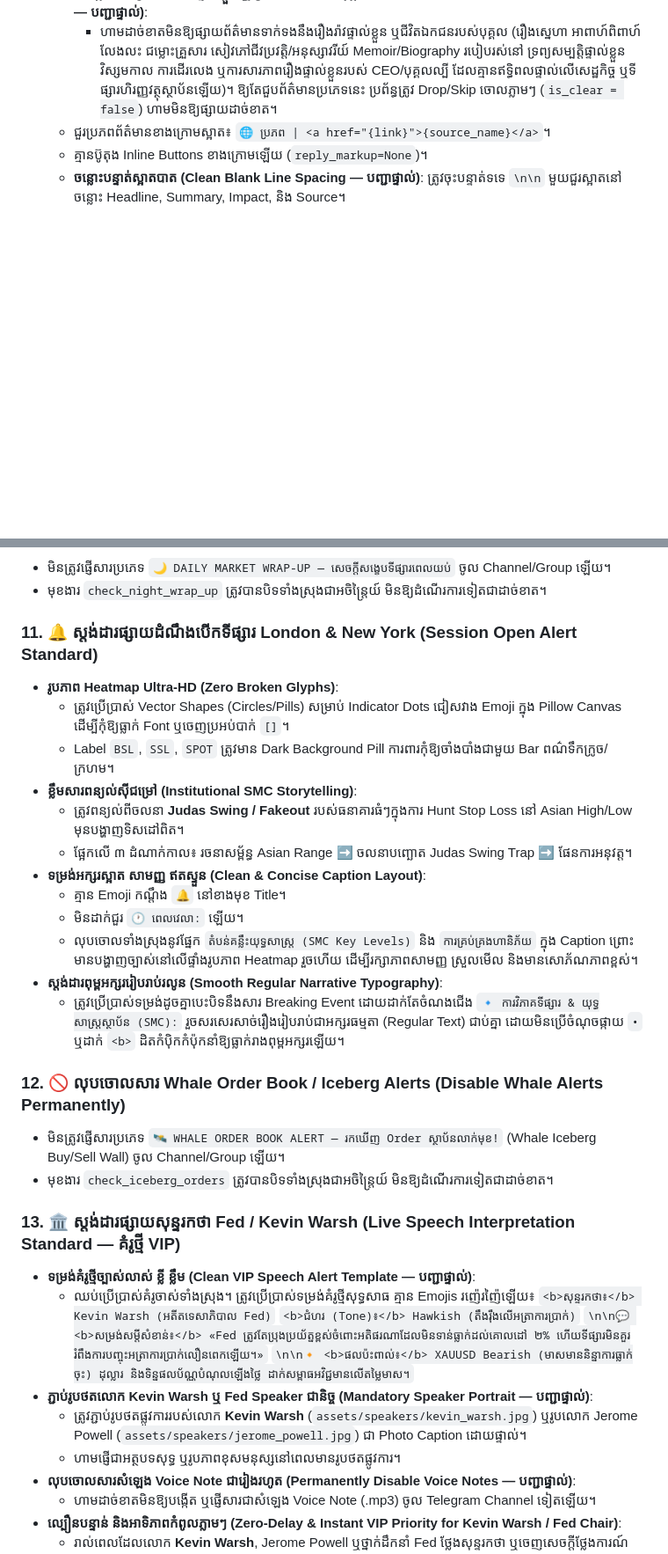
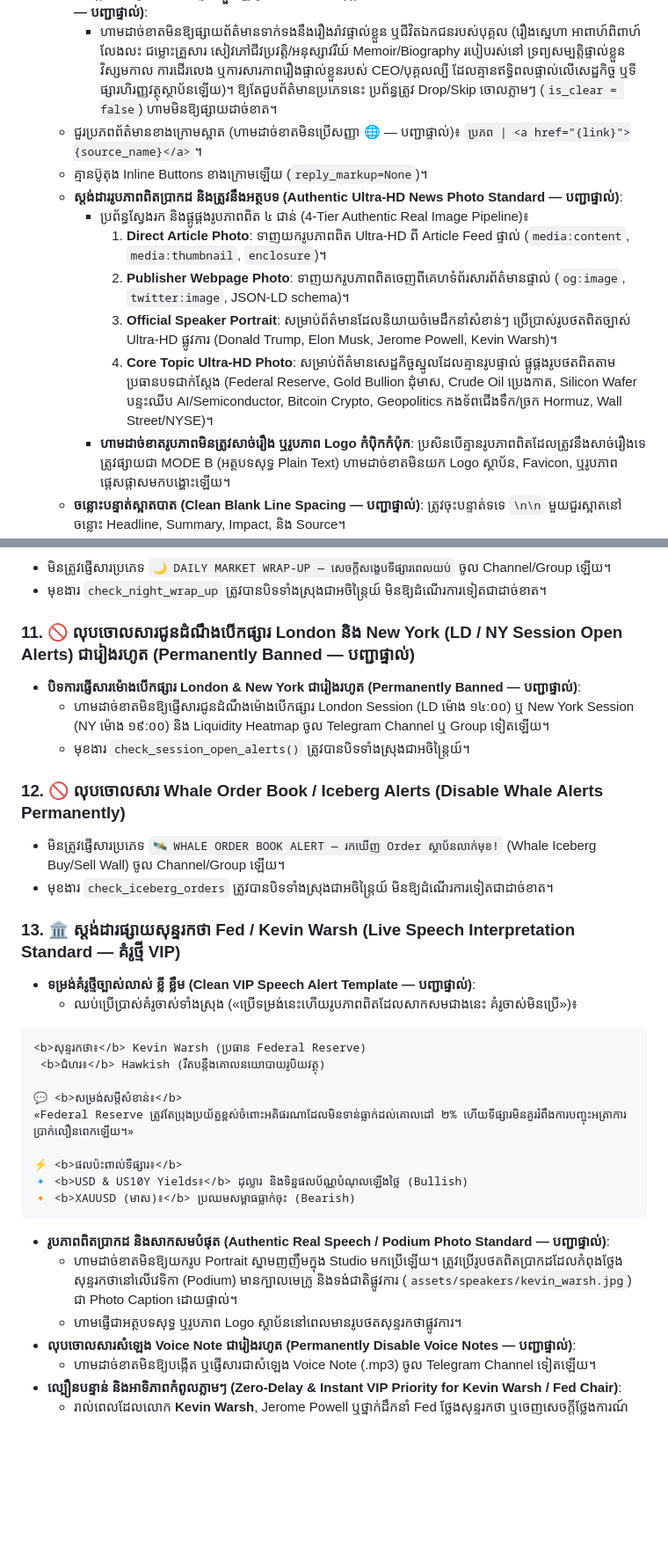
Before and after one commit to ynkkxxz-max/xauusd-news-bot, a Markdown page: GEMINI.md, 2 parts joined by grey strips. Shown at 88% size. Drawn GitHub-style; blank space fills up the shorter version.

````diff
--- a/GEMINI.md
+++ b/GEMINI.md
@@ -109,6 +108,13 @@ This repository is governed by the 5 Golden Principles established by the system
       - «សម្រាប់កាណាដា» $\rightarrow$ «ប្រចាំប្រទេសកាណាដា»
   - **ទប់ស្កាត់ការផ្សាយព័ត៌មានផ្ទាល់ខ្លួន ឬរឿងរ៉ាវឯកជនរបស់បុគ្គល (Strict Personal Affairs & Private Life Filter — បញ្ជាផ្ទាល់)**:
     - ហាមដាច់ខាតមិនឱ្យផ្សាយព័ត៌មានទាក់ទងនឹងរឿងរ៉ាវផ្ទាល់ខ្លួន ឬជីវិតឯកជនរបស់បុគ្គល (រឿងស្នេហា អាពាហ៍ពិពាហ៍ លែងលះ ជម្លោះគ្រួសារ សៀវភៅជីវប្រវត្តិ/អនុស្សាវរីយ៍ Memoir/Biography របៀបរស់នៅ ទ្រព្យសម្បត្តិផ្ទាល់ខ្លួន វិស្សមកាល ការដើរលេង ឬការសារភាពរឿងផ្ទាល់ខ្លួនរបស់ CEO/បុគ្គលល្បី ដែលគ្មានឥទ្ធិពលផ្ទាល់លើសេដ្ឋកិច្ច ឬទីផ្សារហិរញ្ញវត្ថុស្ថាប័នឡើយ)។ ឱ្យតែជួបព័ត៌មានប្រភេទនេះ ប្រព័ន្ធត្រូវ Drop/Skip ចោលភ្លាមៗ (`is_clear = false`) ហាមមិនឱ្យផ្សាយដាច់ខាត។
-  - ជួរប្រភពព័ត៌មានខាងក្រោមស្អាត៖ `🌐 ប្រភព | <a href="{link}">{source_name}</a>`។
+  - ជួរប្រភពព័ត៌មានខាងក្រោមស្អាត (ហាមដាច់ខាតមិនប្រើសញ្ញា 🌐 — បញ្ជាផ្ទាល់)៖ `ប្រភព | <a href="{link}">{source_name}</a>`។
   - គ្មានប៊ូតុង Inline Buttons ខាងក្រោមឡើយ (`reply_markup=None`)។
+  - **ស្តង់ដាររូបភាពពិតប្រាកដ និងត្រូវនឹងអត្ថបទ (Authentic Ultra-HD News Photo Standard — បញ្ជាផ្ទាល់)**:
+    - ប្រព័ន្ធស្វែងរក និងផ្គូផ្គងរូបភាពពិត ៤ ជាន់ (4-Tier Authentic Real Image Pipeline)៖
+      1. **Direct Article Photo**: ទាញយករូបភាពពិត Ultra-HD ពី Article Feed ផ្ទាល់ (`media:content`, `media:thumbnail`, `enclosure`)។
+      2. **Publisher Webpage Photo**: ទាញយករូបភាពពិតចេញពីគេហទំព័រសារព័ត៌មានផ្ទាល់ (`og:image`, `twitter:image`, JSON-LD schema)។
+      3. **Official Speaker Portrait**: សម្រាប់ព័ត៌មានដែលនិយាយចំមេដឹកនាំសំខាន់ៗ ប្រើប្រាស់រូបថតពិតច្បាស់ Ultra-HD ផ្លូវការ (Donald Trump, Elon Musk, Jerome Powell, Kevin Warsh)។
+      4. **Core Topic Ultra-HD Photo**: សម្រាប់ព័ត៌មានសេដ្ឋកិច្ចស្នូលដែលគ្មានរូបផ្ទាល់ ផ្គូផ្គងរូបថតពិតតាមប្រធានបទជាក់ស្តែង (Federal Reserve, Gold Bullion ដុំមាស, Crude Oil ប្រេងកាត, Silicon Wafer បន្ទះឈីប AI/Semiconductor, Bitcoin Crypto, Geopolitics កងទ័ពជើងទឹក/ច្រក Hormuz, Wall Street/NYSE)។
+    - **ហាមដាច់ខាតរូបភាពមិនត្រូវសាច់រឿង ឬរូបភាព Logo កំប៉ិកកំប៉ុក**: ប្រសិនបើគ្មានរូបភាពពិតដែលត្រូវនឹងសាច់រឿងទេ ត្រូវផ្សាយជា MODE B (អត្ថបទសុទ្ធ Plain Text) ហាមដាច់ខាតមិនយក Logo ស្ថាប័ន, Favicon, ឬរូបភាពផ្តេសផ្តាសមកបង្ហោះឡើយ។
   - **ចន្លោះបន្ទាត់ស្អាតបាត (Clean Blank Line Spacing — បញ្ជាផ្ទាល់)**: ត្រូវចុះបន្ទាត់ទទេ `\n\n` មួយជួរស្អាតនៅចន្លោះ Headline, Summary, Impact, និង Source។
@@ -136,19 +184,10 @@ This repository is governed by the 5 Golden Principles established by the system
 - មិនត្រូវផ្ញើសារប្រភេទ `🌙 DAILY MARKET WRAP-UP — សេចក្តីសង្ខេបទីផ្សារពេលយប់` ចូល Channel/Group ឡើយ។
 - មុខងារ `check_night_wrap_up` ត្រូវបានបិទទាំងស្រុងជាអចិន្ត្រៃយ៍ មិនឱ្យដំណើរការទៀតជាដាច់ខាត។
 
-### 11. 🔔 ស្តង់ដារផ្សាយដំណឹងបើកទីផ្សារ London & New York (Session Open Alert Standard)
-- **រូបភាព Heatmap Ultra-HD (Zero Broken Glyphs)**:
-  - ត្រូវប្រើប្រាស់ Vector Shapes (Circles/Pills) សម្រាប់ Indicator Dots ជៀសវាង Emoji ក្នុង Pillow Canvas ដើម្បីកុំឱ្យធ្លាក់ Font ឬចេញប្រអប់បាក់ `[]`។
-  - Label `BSL`, `SSL`, `SPOT` ត្រូវមាន Dark Background Pill ការពារកុំឱ្យចាំងបាំងជាមួយ Bar ពណ៌ទឹកក្រូច/ក្រហម។
-- **ខ្លឹមសារពន្យល់ស៊ីជម្រៅ (Institutional SMC Storytelling)**:
-  - ត្រូវពន្យល់ពីចលនា **Judas Swing / Fakeout** របស់ធនាគារធំៗក្នុងការ Hunt Stop Loss នៅ Asian High/Low មុនបង្ហាញទិសដៅពិត។
-  - ផ្អែកលើ ៣ ដំណាក់កាល៖ រចនាសម្ព័ន្ធ Asian Range ➡️ ចលនាបញ្ឆោត Judas Swing Trap ➡️ ផែនការអនុវត្ត។
-- **ទម្រង់អក្សរស្អាត សាមញ្ញ ឥតស្ទួន (Clean & Concise Caption Layout)**:
-  - គ្មាន Emoji កណ្តឹង `🔔` នៅខាងមុខ Title។
-  - មិនដាក់ជួរ `🕐 ពេលវេលា:` ឡើយ។
-  - លុបចោលទាំងស្រុងនូវផ្នែក `តំបន់គន្លឹះយុទ្ធសាស្ត្រ (SMC Key Levels)` និង `ការគ្រប់គ្រងហានិភ័យ` ក្នុង Caption ព្រោះមានបង្ហាញច្បាស់នៅលើផ្ទាំងរូបភាព Heatmap រួចហើយ ដើម្បីរក្សាភាពសាមញ្ញ ស្រួលមើល និងមានសោភ័ណភាពខ្ពស់។
-- **ស្តង់ដារពុម្ពអក្សររៀបរាប់រលូន (Smooth Regular Narrative Typography)**:
-  - ត្រូវប្រើប្រាស់ទម្រង់ដូចគ្នាបេះបិទនឹងសារ Breaking Event ដោយដាក់តែចំណងជើង `🔹 ការវិភាគទីផ្សារ & យុទ្ធសាស្ត្រស្ថាប័ន (SMC):` រួចសរសេរសាច់រឿងរៀបរាប់ជាអក្សរធម្មតា (Regular Text) ជាប់គ្នា ដោយមិនប្រើចំណុចផ្កាយ `•` ឬដាក់ `<b>` ដិតកំប៉ិកកំប៉ុកនាំឱ្យធ្លាក់រាងពុម្ពអក្សរឡើយ។
+### 11. 🚫 លុបចោលសារជូនដំណឹងបើកផ្សារ London និង New York (LD / NY Session Open Alerts) ជារៀងរហូត (Permanently Banned — បញ្ជាផ្ទាល់)
+- **បិទការផ្ញើសារម៉ោងបើកផ្សារ London & New York ជារៀងរហូត (Permanently Banned — បញ្ជាផ្ទាល់)**:
+  - ហាមដាច់ខាតមិនឱ្យផ្ញើសារជូនដំណឹងម៉ោងបើកផ្សារ London Session (LD ម៉ោង ១៤:០០) ឬ New York Session (NY ម៉ោង ១៩:០០) និង Liquidity Heatmap ចូល Telegram Channel ឬ Group ទៀតឡើយ។
+  - មុខងារ `check_session_open_alerts()` ត្រូវបានបិទទាំងស្រុងជាអចិន្ត្រៃយ៍។
 
 ### 12. 🚫 លុបចោលសារ Whale Order Book / Iceberg Alerts (Disable Whale Alerts Permanently)
 - មិនត្រូវផ្ញើសារប្រភេទ `🛰️ WHALE ORDER BOOK ALERT — រកឃើញ Order ស្ថាប័នលាក់មុខ!` (Whale Iceberg Buy/Sell Wall) ចូល Channel/Group ឡើយ។
@@ -156,14 +195,21 @@ This repository is governed by the 5 Golden Principles established by the system
 
 ### 13. 🏛️ ស្តង់ដារផ្សាយសុន្ទរកថា Fed / Kevin Warsh (Live Speech Interpretation Standard — គំរូថ្មី VIP)
 - **ទម្រង់គំរូថ្មីច្បាស់លាស់ ខ្លី ខ្លឹម (Clean VIP Speech Alert Template — បញ្ជាផ្ទាល់)**:
-  - ឈប់ប្រើប្រាស់គំរូចាស់ទាំងស្រុង។ ត្រូវប្រើប្រាស់ទម្រង់គំរូថ្មីសុទ្ធសាធ គ្មាន Emojis រញ៉េរញ៉ៃឡើយ៖
-    `<b>សុន្ទរកថា៖</b> Kevin Warsh (អតីតទេសាភិបាល Fed)`
-    `<b>ជំហរ (Tone)៖</b> Hawkish (តឹងរ៉ឹងលើអត្រាការប្រាក់)`
-    `\n\n💬 <b>សម្រង់សម្តីសំខាន់៖</b> «Fed ត្រូវតែប្រុងប្រយ័ត្នខ្ពស់ចំពោះអតិផរណាដែលមិនទាន់ធ្លាក់ដល់គោលដៅ ២% ហើយទីផ្សារមិនគួររំពឹងការបញ្ចុះអត្រាការប្រាក់លឿនពេកឡើយ។»`
-    `\n\n🔸 <b>ផលប៉ះពាល់៖</b> XAUUSD Bearish (មាសមាននិន្នាការធ្លាក់ចុះ) ដុល្លារ និងទិន្នផលប័ណ្ណបំណុលឡើងថ្លៃ ដាក់សម្ពាធអវិជ្ជមានលើតម្លៃមាស។`
-- **ភ្ជាប់រូបថតលោក Kevin Warsh ឬ Fed Speaker ជានិច្ច (Mandatory Speaker Portrait — បញ្ជាផ្ទាល់)**:
-  - ត្រូវភ្ជាប់រូបថតផ្លូវការរបស់លោក **Kevin Warsh** (`assets/speakers/kevin_warsh.jpg`) ឬរូបលោក Jerome Powell (`assets/speakers/jerome_powell.jpg`) ជា Photo Caption ដោយផ្ទាល់។
-  - ហាមផ្ញើជាអត្ថបទសុទ្ធ ឬរូបភាពខុសមនុស្សនៅពេលមានរូបថតផ្លូវការ។
+  - ឈប់ប្រើប្រាស់គំរូចាស់ទាំងស្រុង («ប្រើទម្រង់នេះហើយរូបភាពពិតដែលសាកសមជាងនេះ គំរូចាស់មិនប្រើ»)៖
+```
+<b>សុន្ទរកថា៖</b> Kevin Warsh (ប្រធាន Federal Reserve)
+ <b>ជំហរ៖</b> Hawkish (រឹតបន្តឹងគោលនយោបាយរូបិយវត្ថុ)
+
+💬 <b>សម្រង់សម្តីសំខាន់៖</b>
+«Federal Reserve ត្រូវតែប្រុងប្រយ័ត្នខ្ពស់ចំពោះអតិផរណាដែលមិនទាន់ធ្លាក់ដល់គោលដៅ ២% ហើយទីផ្សារមិនគួររំពឹងការបញ្ចុះអត្រាការប្រាក់លឿនពេកឡើយ។»
+
+⚡ <b>ផលប៉ះពាល់ទីផ្សារ៖</b>
+🔹 <b>USD & US10Y Yields៖</b> ដុល្លារ និងទិន្នផលប័ណ្ណបំណុលឡើងថ្លៃ (Bullish)
+🔸 <b>XAUUSD (មាស)៖</b> ប្រឈមសម្ពាធធ្លាក់ចុះ (Bearish)
+```
+- **រូបភាពពិតប្រាកដ និងសាកសមបំផុត (Authentic Real Speech / Podium Photo Standard — បញ្ជាផ្ទាល់)**:
+  - ហាមដាច់ខាតមិនឱ្យយករូប Portrait ស្នាមញញឹមក្នុង Studio មកប្រើឡើយ។ ត្រូវប្រើរូបថតពិតប្រាកដដែលកំពុងថ្លែងសុន្ទរកថានៅលើវេទិកា (Podium) មានក្បាលមេក្រូ និងទង់ជាតិផ្លូវការ (`assets/speakers/kevin_warsh.jpg`) ជា Photo Caption ដោយផ្ទាល់។
+  - ហាមផ្ញើជាអត្ថបទសុទ្ធ ឬរូបភាព Logo ស្ថាប័ននៅពេលមានរូបថតសុន្ទរកថាផ្លូវការ។
 - **លុបចោលសារសំឡេង Voice Note ជារៀងរហូត (Permanently Disable Voice Notes — បញ្ជាផ្ទាល់)**:
   - ហាមដាច់ខាតមិនឱ្យបង្កើត ឬផ្ញើសារជាសំឡេង Voice Note (.mp3) ចូល Telegram Channel ទៀតឡើយ។
 - **ល្បឿនបន្ទាន់ និងអាទិភាពកំពូលភ្លាមៗ (Zero-Delay & Instant VIP Priority for Kevin Warsh / Fed Chair)**:
````
Also changed, not shown: other parts of GEMINI.md (+59 -18 lines).
